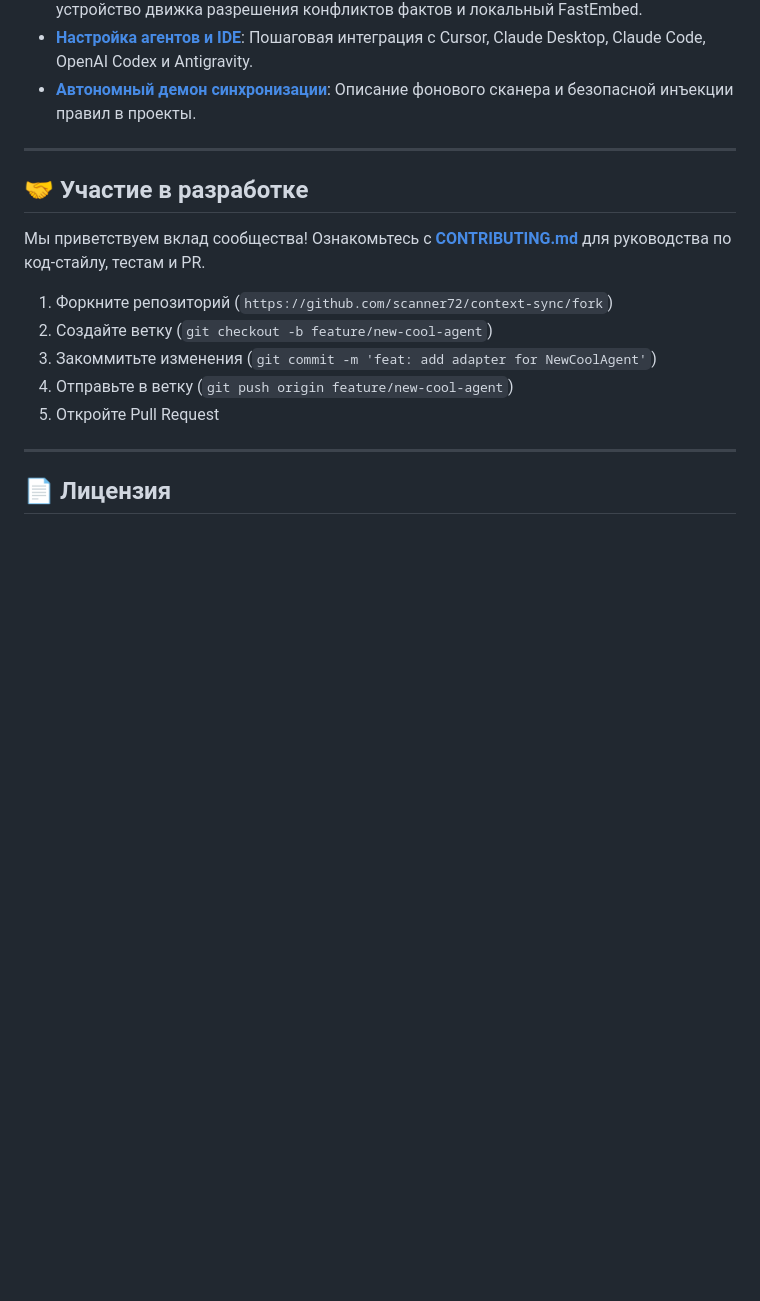
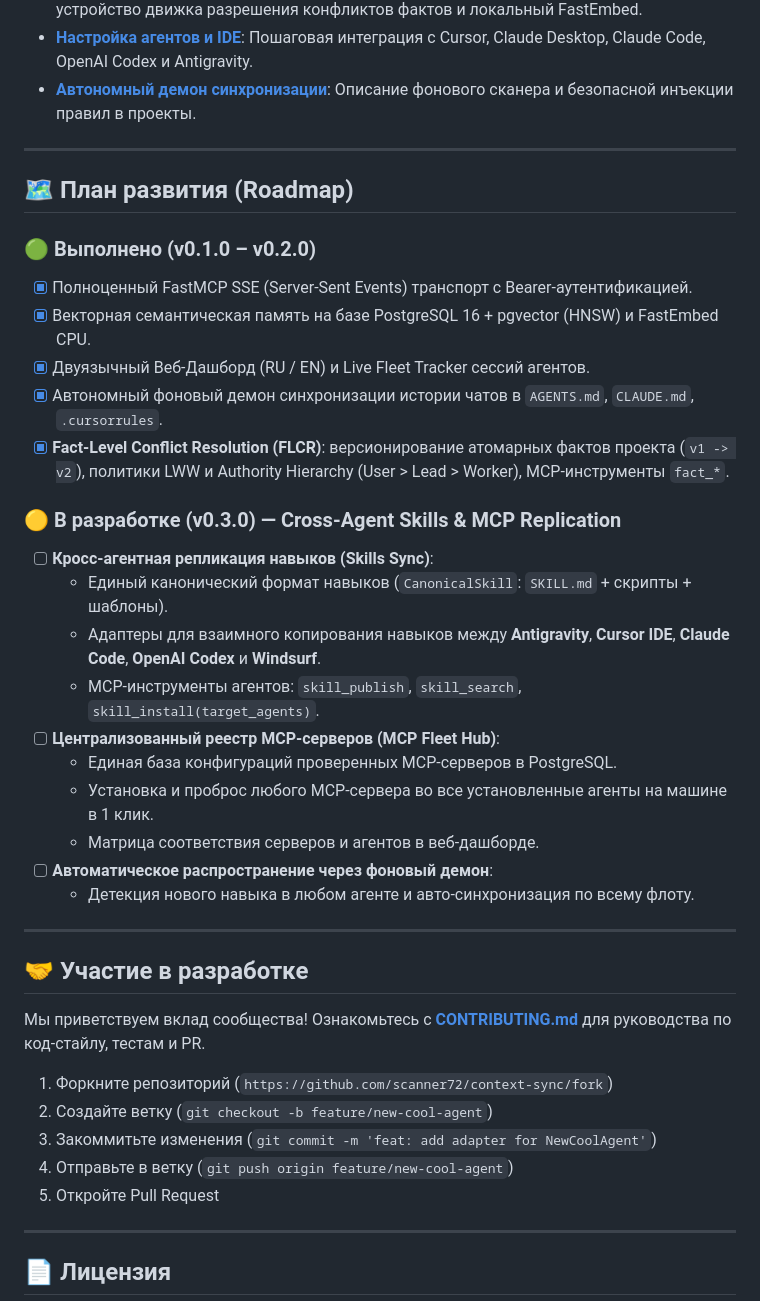
Before and after one commit to scanner72/context-sync, a Markdown page: README.ru.md, the part around the change. Rendered like a GitHub page; blank space fills up the shorter version.

Commit message:
docs: add Roadmap for Cross-Agent Skills & MCP Replication (v0.3.0)

```diff
--- a/README.ru.md
+++ b/README.ru.md
@@ -300,7 +300,31 @@ python -m pytest tests/ -v
 
 ---
 
+## 🗺️ План развития (Roadmap)
+
+### 🟢 Выполнено (v0.1.0 – v0.2.0)
+- [x] Полноценный FastMCP SSE (Server-Sent Events) транспорт с Bearer-аутентификацией.
+- [x] Векторная семантическая память на базе PostgreSQL 16 + pgvector (HNSW) и FastEmbed CPU.
+- [x] Двуязычный Веб-Дашборд (RU / EN) и Live Fleet Tracker сессий агентов.
+- [x] Автономный фоновый демон синхронизации истории чатов в `AGENTS.md`, `CLAUDE.md`, `.cursorrules`.
+- [x] **Fact-Level Conflict Resolution (FLCR)**: версионирование атомарных фактов проекта (`v1 -> v2`), политики LWW и Authority Hierarchy (User > Lead > Worker), MCP-инструменты `fact_*`.
+
+### 🟡 В разработке (v0.3.0) — Cross-Agent Skills & MCP Replication
+- [ ] **Кросс-агентная репликация навыков (Skills Sync)**:
+  - Единый канонический формат навыков (`CanonicalSkill`: `SKILL.md` + скрипты + шаблоны).
+  - Адаптеры для взаимного копирования навыков между **Antigravity**, **Cursor IDE**, **Claude Code**, **OpenAI Codex** и **Windsurf**.
+  - MCP-инструменты агентов: `skill_publish`, `skill_search`, `skill_install(target_agents)`.
+- [ ] **Централизованный реестр MCP-серверов (MCP Fleet Hub)**:
+  - Единая база конфигураций проверенных MCP-серверов в PostgreSQL.
+  - Установка и проброс любого MCP-сервера во все установленные агенты на машине в 1 клик.
+  - Матрица соответствия серверов и агентов в веб-дашборде.
+- [ ] **Автоматическое распространение через фоновый демон**:
+  - Детекция нового навыка в любом агенте и авто-синхронизация по всему флоту.
+
+---
+
 ## 🤝 Участие в разработке
+
 
 
 Мы приветствуем вклад сообщества! Ознакомьтесь с **[CONTRIBUTING.md](CONTRIBUTING.md)** для руководства по код-стайлу, тестам и PR.
```
Also changed, not shown: README.md (+24 -0 lines).
